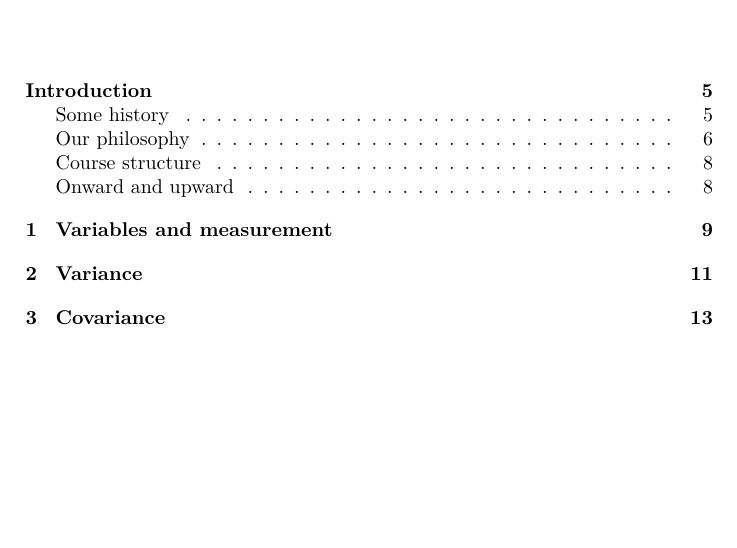
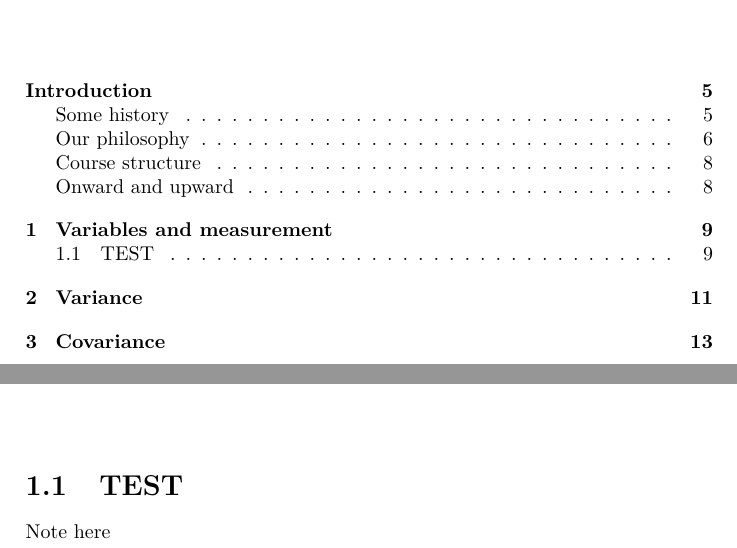
Before and after one commit to VectorPosse/sem_book, a LaTeX thesis (docs/sem_book.tex): part of page 3 of 33 before the commit and two parts of pages 3 and 9 of 33 after it, the two joined at a grey line, cut so that both start at the same text, the shorter picture padded with empty space. Compiled offline with pdfLaTeX.

Commit message:
Test callout block

```diff
--- a/docs/sem_book.tex
+++ b/docs/sem_book.tex
@@ -202,6 +202,11 @@ We hope you enjoy our textbook. Please send us your feedback!
 \hypertarget{variables}{%
 \chapter{Variables and measurement}\label{variables}}
 
+\hypertarget{test}{%
+\section{TEST}\label{test}}
+
+Note here
+
 \hypertarget{variance}{%
 \chapter{Variance}\label{variance}}
 
```
Also changed, not shown: docs/reference-keys.txt (+1 -0 lines), docs/sem_book.pdf, 5 other files.
